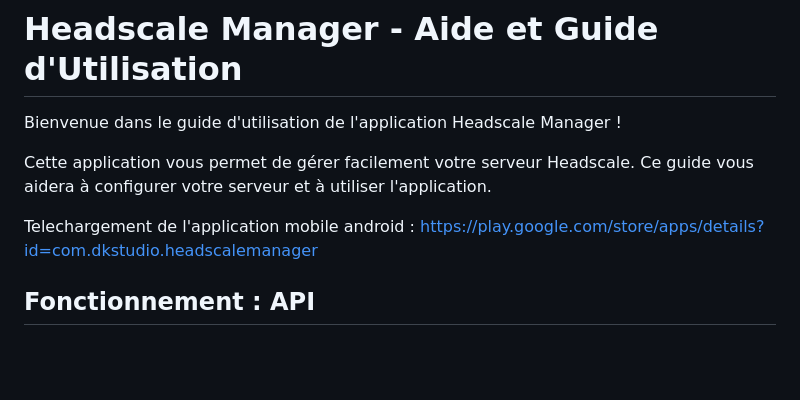
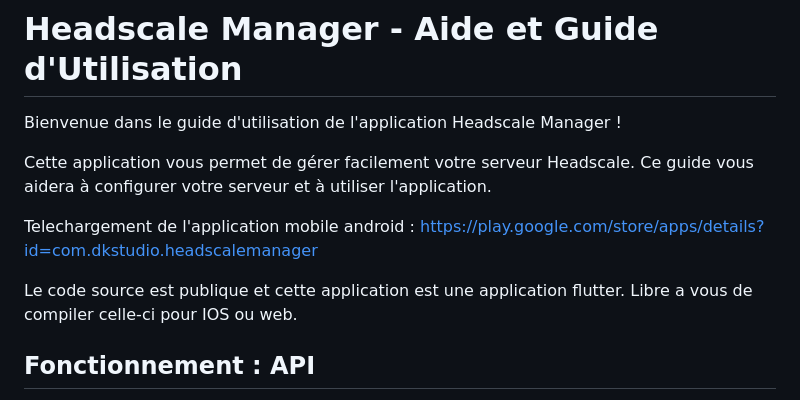
Before and after one commit to hkdone/headscalemanager, a Markdown page: README.md, the part around the change. Rendered like a GitHub page; blank space fills up the shorter version.

```diff
--- a/README.md
+++ b/README.md
@@ -5,6 +5,8 @@ Bienvenue dans le guide d'utilisation de l'application Headscale Manager !
 Cette application vous permet de gérer facilement votre serveur Headscale. Ce guide vous aidera à configurer votre serveur et à utiliser l'application.
 
 Telechargement de l'application mobile android : https://play.google.com/store/apps/details?id=com.dkstudio.headscalemanager
+
+Le code source est publique et cette application est une application flutter. Libre a vous de compiler celle-ci pour IOS ou web.
 
 ## Fonctionnement : API
 
```
